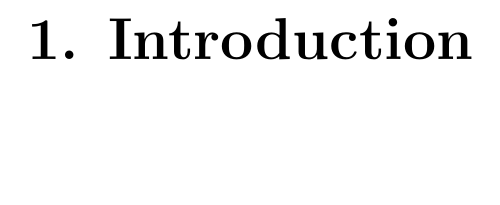
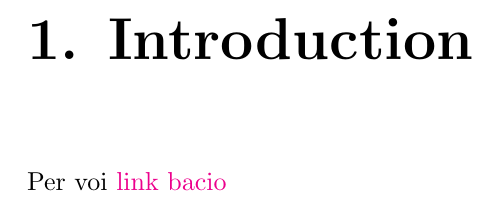
Before and after one commit to HarlockOfficial/ResearchMethodologiesProject, a LaTeX thesis (main.tex, which reads Chapters/introduction.tex): part of page 13 of 15, cut so that both start at the same text, the shorter picture padded with empty space. Compiled offline with pdfLaTeX.

Commit message:
Updates from Overleaf

```diff
--- a/Chapters/introduction.tex
+++ b/Chapters/introduction.tex
@@ -1 +1,3 @@
 \chapter{Introduction}\label{chap:introduction}
+Per voi
+\href{https://external-preview.redd.it/Ti8L_uhkngMW1vahXuL58lYmVFECqovTyUB3FZh0bdc.gif?width=400&format=mp4&s=c7793c22ef61e14cf9f03623ceb9f4792c34f50c}{link bacio}
```
